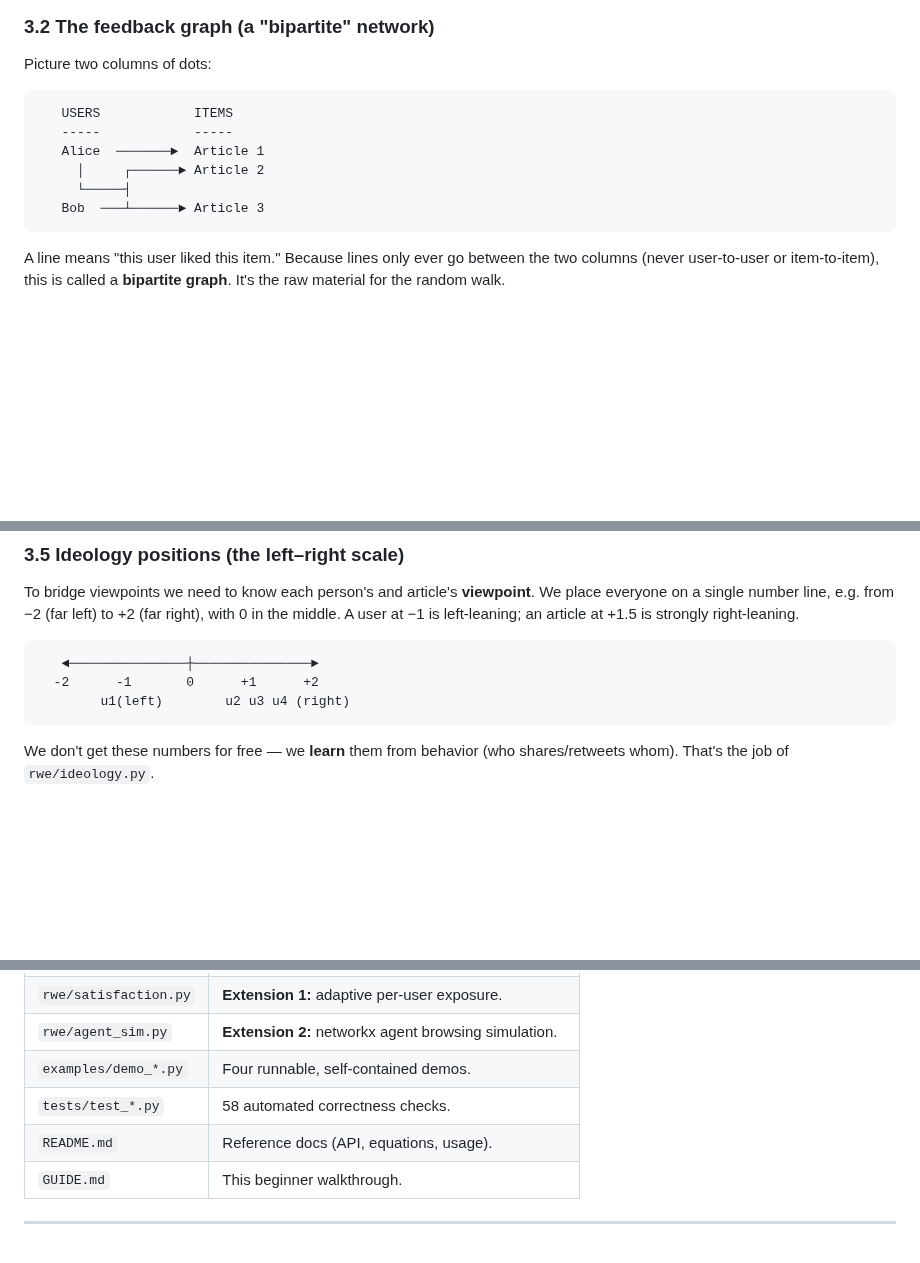
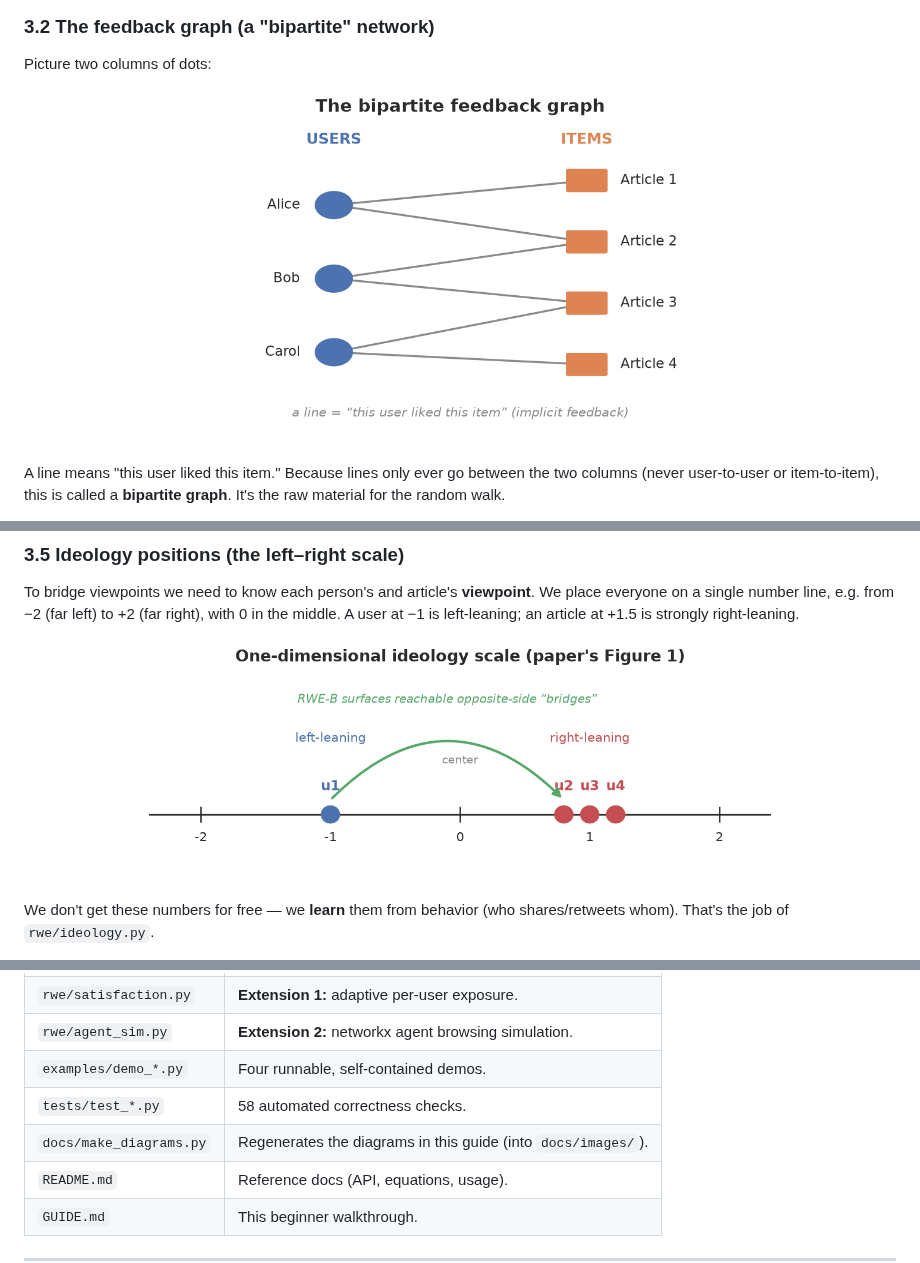
Before and after one commit to greenwichg/random_walks_with_erasure, a Markdown page: GUIDE.md, 3 parts joined by grey strips. GitHub-like rendering; pictures changed too: docs/images/bipartite_graph.png (added), docs/images/ideology_scale.png (added); blank space fills up the shorter version.

Commit message:
Add diagrams to GUIDE.md (bipartite graph, RWE flow, ideology scale)
- docs/make_diagrams.py: deterministic matplotlib script that renders three
  figures into docs/images/ (committed alongside, so the guide shows them on
  GitHub and they can be regenerated):
    * bipartite_graph.png -- the user-item feedback graph (GUIDE 3.2)
    * rwe_flow.png        -- the erasure "tax" mechanism: a high-tax popular
                             page is mostly erased/suppressed while a low-tax
                             bridge page is kept/recommended (GUIDE 3.4)
    * ideology_scale.png  -- the left-right scale with RWE-B bridging,
                             reproducing the paper's Figure 1 (GUIDE 3.5)
- Embedded the images in GUIDE.md (replacing the ASCII placeholders).
- matplotlib added as an optional [docs] extra; file map updated.

Co-Authored-By: Claude Opus 4.8 <noreply@anthropic.com>
Claude-Session: https://claude.ai/code/session_01DcTtyhsBxwWfFmVRuFUaej

````diff
--- a/GUIDE.md
+++ b/GUIDE.md
@@ -103,14 +103,9 @@ they didn't touch is a 0.
 
 Picture two columns of dots:
 
-```
-   USERS            ITEMS
-   -----            -----
-   Alice  ───────►  Article 1
-     │     ┌──────► Article 2
-     └─────┤
-   Bob  ───┴──────► Article 3
-```
+<p align="center">
+  <img src="docs/images/bipartite_graph.png" width="540" alt="Bipartite feedback graph: users on the left, items on the right, a line where a user liked an item">
+</p>
 
 A line means "this user liked this item." Because lines only ever go between the
 two columns (never user-to-user or item-to-item), this is called a **bipartite
@@ -161,11 +160,9 @@ We place everyone on a single number line, e.g. from −2 (far left) to +2 (far
 right), with 0 in the middle. A user at −1 is left-leaning; an article at +1.5 is
 strongly right-leaning.
 
-```
-   ◄───────────────┼───────────────►
-  -2      -1       0      +1      +2
-        u1(left)        u2 u3 u4 (right)
-```
+<p align="center">
+  <img src="docs/images/ideology_scale.png" width="640" alt="One-dimensional ideology scale from -2 to +2 with u1 left-leaning and u2,u3,u4 right-leaning, and an arc showing RWE-B bridging from the left user to the opposite side">
+</p>
 
 We don't get these numbers for free — we **learn** them from behavior (who
 shares/retweets whom). That's the job of `rwe/ideology.py`.
@@ -425,6 +422,7 @@ Run `pytest -q` any time to confirm everything still passes.
 | `rwe/agent_sim.py` | **Extension 2:** networkx agent browsing simulation. |
 | `examples/demo_*.py` | Four runnable, self-contained demos. |
 | `tests/test_*.py` | 58 automated correctness checks. |
+| `docs/make_diagrams.py` | Regenerates the diagrams in this guide (into `docs/images/`). |
 | `README.md` | Reference docs (API, equations, usage). |
 | `GUIDE.md` | This beginner walkthrough. |
 
````
Also changed, not shown: other parts of GUIDE.md (+4 -0 lines), docs/images/rwe_flow.png (added), 2 other files.
